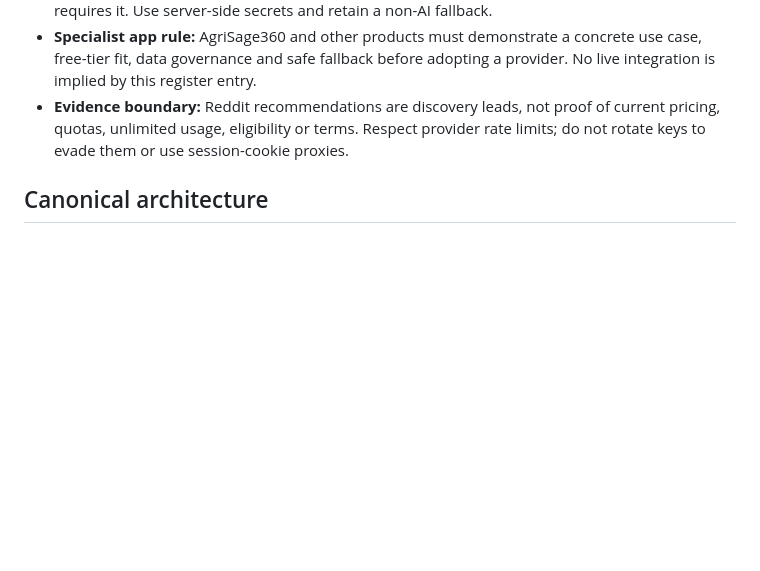
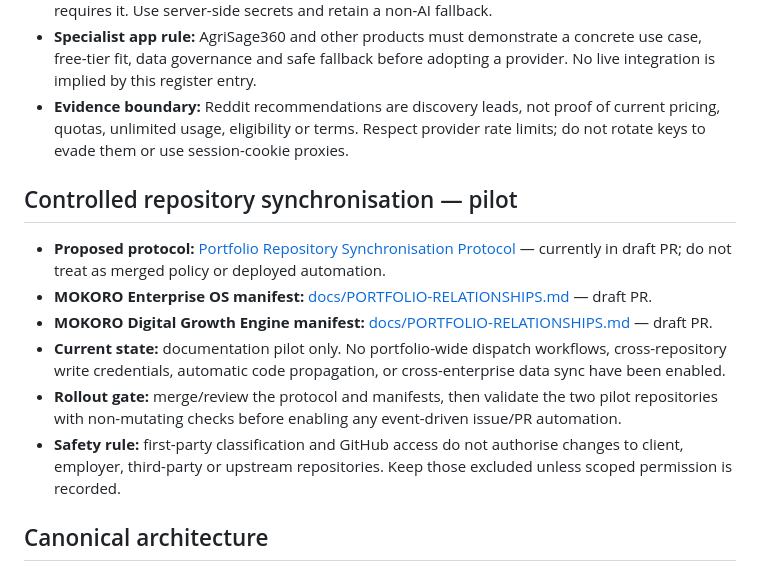
Before and after one commit to faroukpandor/faroukpandor.github.io, a Markdown page: docs/REPOSITORY-RELATIONSHIP-REGISTRY.md, the part around the change. Drawn GitHub-style; blank space fills up the shorter version.

Commit message:
docs: link controlled repository sync pilot

```diff
--- a/docs/REPOSITORY-RELATIONSHIP-REGISTRY.md
+++ b/docs/REPOSITORY-RELATIONSHIP-REGISTRY.md
@@ -35,6 +35,15 @@
 - **Potential agency integration:** [MOKORO Digital Growth Engine](https://github.com/faroukpandor/MOKORO---Digital-Growth-Engine) only where a validated workflow requires it. Use server-side secrets and retain a non-AI fallback.
 - **Specialist app rule:** AgriSage360 and other products must demonstrate a concrete use case, free-tier fit, data governance and safe fallback before adopting a provider. No live integration is implied by this register entry.
 - **Evidence boundary:** Reddit recommendations are discovery leads, not proof of current pricing, quotas, unlimited usage, eligibility or terms. Respect provider rate limits; do not rotate keys to evade them or use session-cookie proxies.
+
+## Controlled repository synchronisation — pilot
+
+- **Proposed protocol:** [Portfolio Repository Synchronisation Protocol](https://github.com/faroukpandor/MOKORO-ENTERPRISE-OS/blob/docs/portfolio-repository-sync-protocol-2026-10-17/docs/PORTFOLIO-REPOSITORY-SYNCHRONISATION-PROTOCOL.md) — currently in draft PR; do not treat as merged policy or deployed automation.
+- **MOKORO Enterprise OS manifest:** [docs/PORTFOLIO-RELATIONSHIPS.md](https://github.com/faroukpandor/MOKORO-ENTERPRISE-OS/blob/docs/portfolio-repository-sync-protocol-2026-10-17/docs/PORTFOLIO-RELATIONSHIPS.md) — draft PR.
+- **MOKORO Digital Growth Engine manifest:** [docs/PORTFOLIO-RELATIONSHIPS.md](https://github.com/faroukpandor/MOKORO---Digital-Growth-Engine/blob/docs/portfolio-relationship-manifest-2026-10-17/docs/PORTFOLIO-RELATIONSHIPS.md) — draft PR.
+- **Current state:** documentation pilot only. No portfolio-wide dispatch workflows, cross-repository write credentials, automatic code propagation, or cross-enterprise data sync have been enabled.
+- **Rollout gate:** merge/review the protocol and manifests, then validate the two pilot repositories with non-mutating checks before enabling any event-driven issue/PR automation.
+- **Safety rule:** first-party classification and GitHub access do not authorise changes to client, employer, third-party or upstream repositories. Keep those excluded unless scoped permission is recorded.
 
 ## Canonical architecture
 
```
